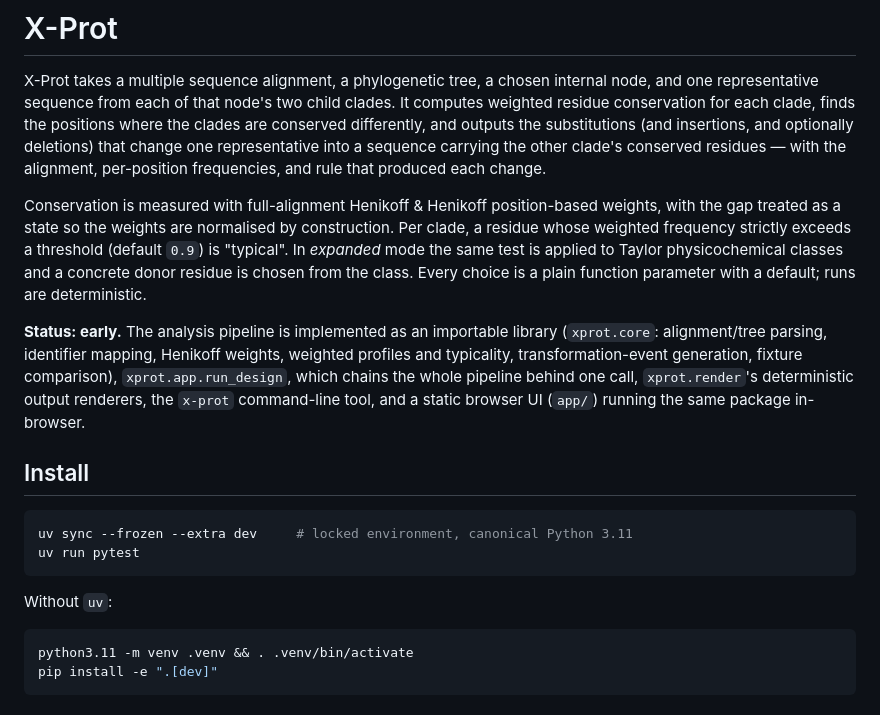
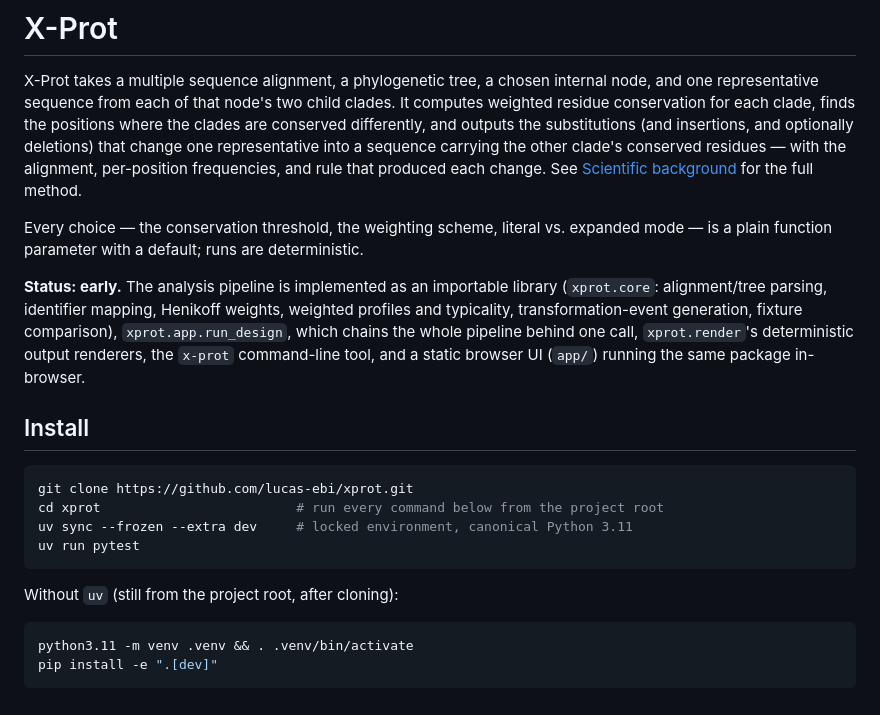
Before and after one commit to lucas-ebi/xprot, a Markdown page: README.md, the part around one of its changes. Rendered like a GitHub page.

````diff
--- a/README.md
+++ b/README.md
@@ -5,13 +5,11 @@ representative sequence from each of that node's two child clades. It computes w
 conservation for each clade, finds the positions where the clades are conserved differently, and
 outputs the substitutions (and insertions, and optionally deletions) that change one
 representative into a sequence carrying the other clade's conserved residues — with the alignment,
-per-position frequencies, and rule that produced each change.
+per-position frequencies, and rule that produced each change. See
+[Scientific background](#scientific-background) for the full method.
 
-Conservation is measured with full-alignment Henikoff & Henikoff position-based weights, with the
-gap treated as a state so the weights are normalised by construction. Per clade, a residue whose
-weighted frequency strictly exceeds a threshold (default `0.9`) is "typical". In *expanded* mode the
-same test is applied to Taylor physicochemical classes and a concrete donor residue is chosen from
-the class. Every choice is a plain function parameter with a default; runs are deterministic.
+Every choice — the conservation threshold, the weighting scheme, literal vs. expanded mode — is a
+plain function parameter with a default; runs are deterministic.
 
 **Status: early.** The analysis pipeline is implemented as an importable library
 (`xprot.core`: alignment/tree parsing, identifier mapping, Henikoff weights, weighted profiles and
@@ -22,11 +20,13 @@ chains the whole pipeline behind one call, `xprot.render`'s deterministic output
 ## Install
 
 ```sh
+git clone https://github.com/lucas-ebi/xprot.git
+cd xprot                         # run every command below from the project root
 uv sync --frozen --extra dev     # locked environment, canonical Python 3.11
 uv run pytest
 ```
 
-Without `uv`:
+Without `uv` (still from the project root, after cloning):
 
 ```sh
 python3.11 -m venv .venv && . .venv/bin/activate
````
Also changed, not shown: other parts of README.md (+61 -3 lines).
